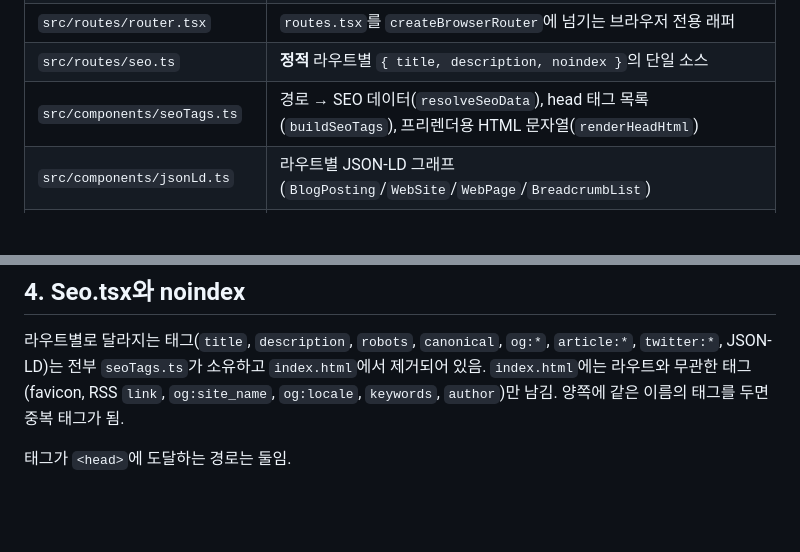
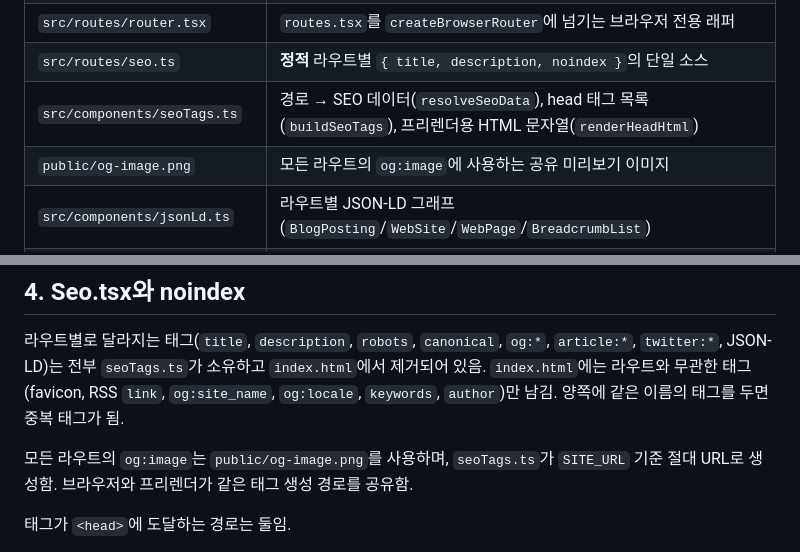
Before and after one commit to i-meant-to-be/i-meant-to-be-web, a Markdown page: docs/architecture/routing-and-seo.md, 2 parts joined by grey strips. Rendered like a GitHub page; blank space fills up the shorter version.

Commit message:
docs: 공유용 OG 이미지 계약 추가

```diff
--- a/docs/architecture/routing-and-seo.md
+++ b/docs/architecture/routing-and-seo.md
@@ -11,6 +11,7 @@
 | `src/routes/router.tsx`            | `routes.tsx`를 `createBrowserRouter`에 넘기는 브라우저 전용 래퍼                                              |
 | `src/routes/seo.ts`                | **정적** 라우트별 `{ title, description, noindex }`의 단일 소스                                               |
 | `src/components/seoTags.ts`        | 경로 → SEO 데이터(`resolveSeoData`), head 태그 목록(`buildSeoTags`), 프리렌더용 HTML 문자열(`renderHeadHtml`) |
+| `public/og-image.png`              | 모든 라우트의 `og:image`에 사용하는 공유 미리보기 이미지                                                     |
 | `src/components/jsonLd.ts`         | 라우트별 JSON-LD 그래프 (`BlogPosting`/`WebSite`/`WebPage`/`BreadcrumbList`)                                  |
 | `src/components/Seo.tsx`           | `seoTags.ts`의 결과를 렌더. 프리렌더 중에는 아무것도 렌더하지 않음 (§4)                                       |
 | `src/entry-server.tsx`             | 프리렌더 엔트리. 경로별 `render()`와 sitemap/RSS 생성 함수를 export                                           |
@@ -66,6 +67,9 @@ CSR SPA라 프리렌더가 없으면 배포 HTML의 `<body>`가 `<div id="root">
 `twitter:*`, JSON-LD)는 전부 `seoTags.ts`가 소유하고 `index.html`에서 제거되어 있음.
 `index.html`에는 라우트와 무관한 태그(favicon, RSS `link`, `og:site_name`, `og:locale`,
 `keywords`, `author`)만 남김. 양쪽에 같은 이름의 태그를 두면 중복 태그가 됨.
+
+모든 라우트의 `og:image`는 `public/og-image.png`를 사용하며, `seoTags.ts`가 `SITE_URL` 기준 절대
+URL로 생성함. 브라우저와 프리렌더가 같은 태그 생성 경로를 공유함.
 
 태그가 `<head>`에 도달하는 경로는 둘임.
 
```
